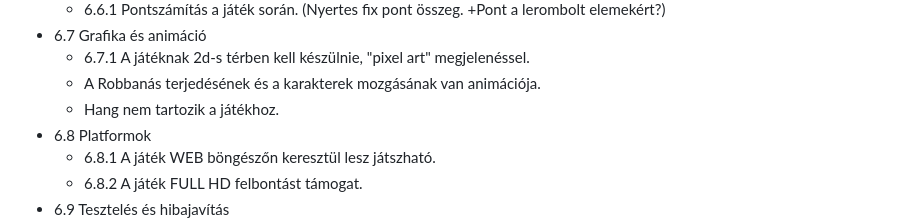
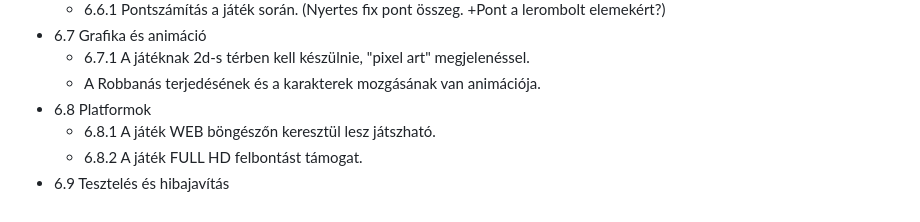
Before and after one commit to W4uR/SZFM-Bomberman, a Markdown page: követelményspecifikacio.md, the part around the change. GitHub-like rendering.

Commit message:
Update követelményspecifikacio.md
Tervezünk hangot is adni a játékhoz

```diff
--- a/követelményspecifikacio.md
+++ b/követelményspecifikacio.md
@@ -155,7 +155,6 @@ A játék célja egy izgalmas és szórakoztató offline multiplayer élmény ny
 - 6.7 Grafika és animáció
     - 6.7.1 A játéknak 2d-s térben kell készülnie, "pixel art" megjelenéssel.
     - A Robbanás terjedésének és a karakterek mozgásának van animációja.
-    - Hang nem tartozik a játékhoz.
 - 6.8 Platformok
     - 6.8.1 A játék WEB böngészőn keresztül lesz játszható.
     - 6.8.2 A játék FULL HD felbontást támogat.
```
